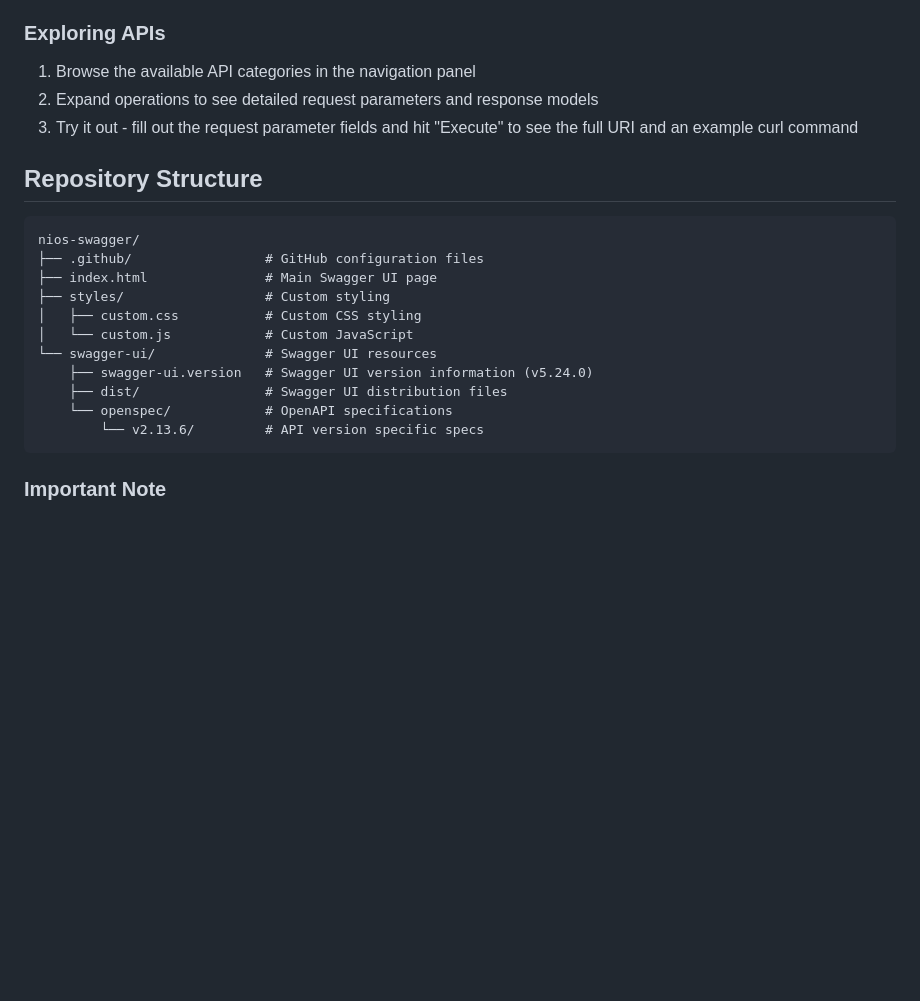
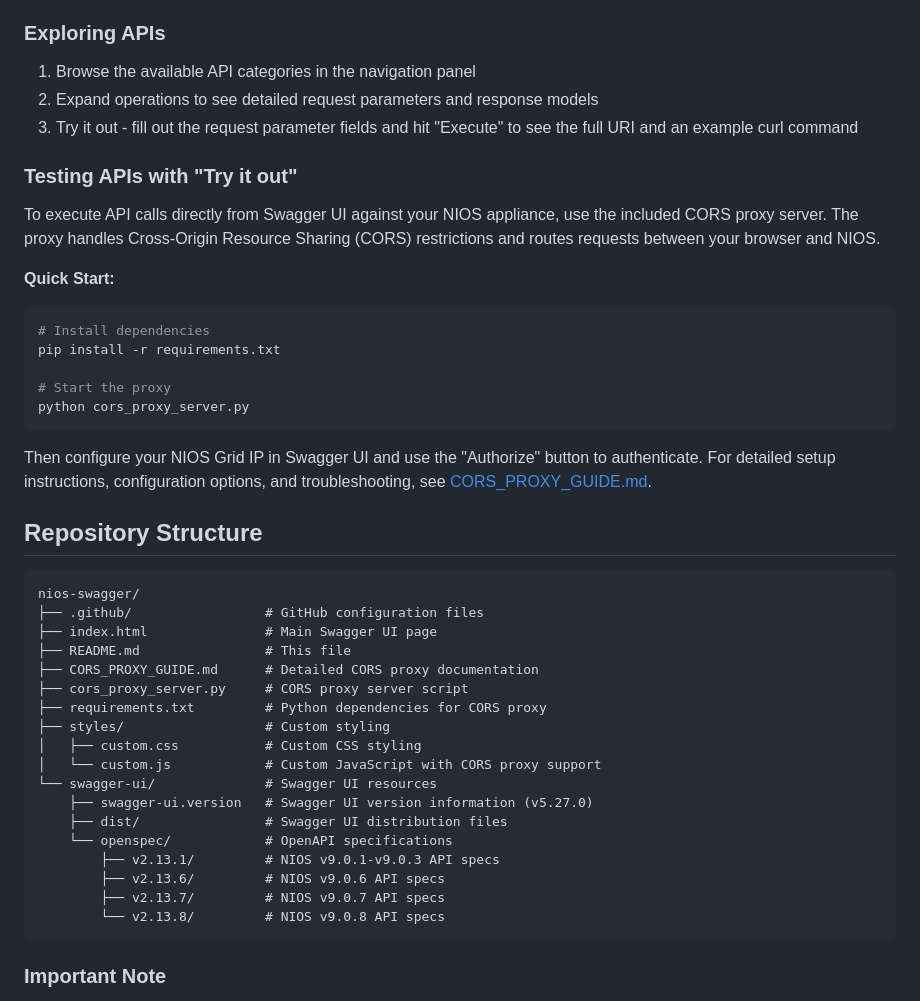
Before and after one commit to infobloxopen/nios-swagger, a Markdown page: README.md, the part around the change. Drawn GitHub-style; blank space fills up the shorter version.

Commit message:
docs: add API testing section and update directory structure
Add "Try it out" instructions with CORS proxy setup and include v2.13.8 specs in repository structure.

````diff
--- a/README.md
+++ b/README.md
@@ -66,20 +66,43 @@ You can access and interact with the NIOS API documentation in two ways:
 2. Expand operations to see detailed request parameters and response models
 3. Try it out - fill out the request parameter fields and hit "Execute" to see the full URI and an example curl command
 
+### Testing APIs with "Try it out"
+
+To execute API calls directly from Swagger UI against your NIOS appliance, use the included CORS proxy server. The proxy handles Cross-Origin Resource Sharing (CORS) restrictions and routes requests between your browser and NIOS.
+
+**Quick Start:**
+```bash
+# Install dependencies
+pip install -r requirements.txt
+
+# Start the proxy
+python cors_proxy_server.py
+```
+
+Then configure your NIOS Grid IP in Swagger UI and use the "Authorize" button to authenticate.
+For detailed setup instructions, configuration options, and troubleshooting, see [CORS_PROXY_GUIDE.md](CORS_PROXY_GUIDE.md).
+
 ## Repository Structure
 
 ```
 nios-swagger/
 ├── .github/                 # GitHub configuration files
 ├── index.html               # Main Swagger UI page
+├── README.md                # This file
+├── CORS_PROXY_GUIDE.md      # Detailed CORS proxy documentation
+├── cors_proxy_server.py     # CORS proxy server script
+├── requirements.txt         # Python dependencies for CORS proxy
 ├── styles/                  # Custom styling
 │   ├── custom.css           # Custom CSS styling
-│   └── custom.js            # Custom JavaScript
+│   └── custom.js            # Custom JavaScript with CORS proxy support
 └── swagger-ui/              # Swagger UI resources
-    ├── swagger-ui.version   # Swagger UI version information (v5.24.0)
+    ├── swagger-ui.version   # Swagger UI version information (v5.27.0)
     ├── dist/                # Swagger UI distribution files
     └── openspec/            # OpenAPI specifications
-        └── v2.13.6/         # API version specific specs
+        ├── v2.13.1/         # NIOS v9.0.1-v9.0.3 API specs
+        ├── v2.13.6/         # NIOS v9.0.6 API specs
+        ├── v2.13.7/         # NIOS v9.0.7 API specs
+        └── v2.13.8/         # NIOS v9.0.8 API specs
 ```
 
 ### Important Note
````
